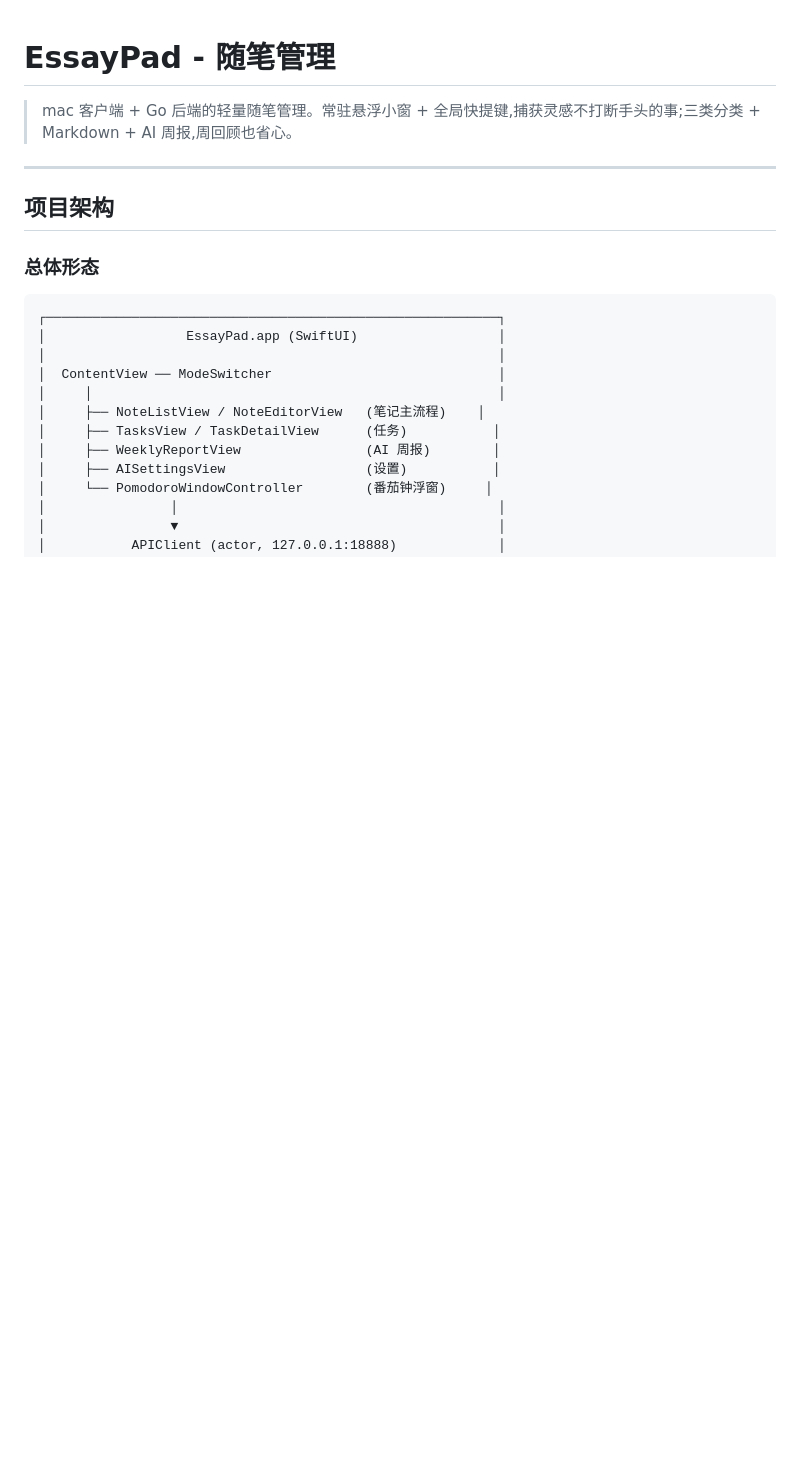
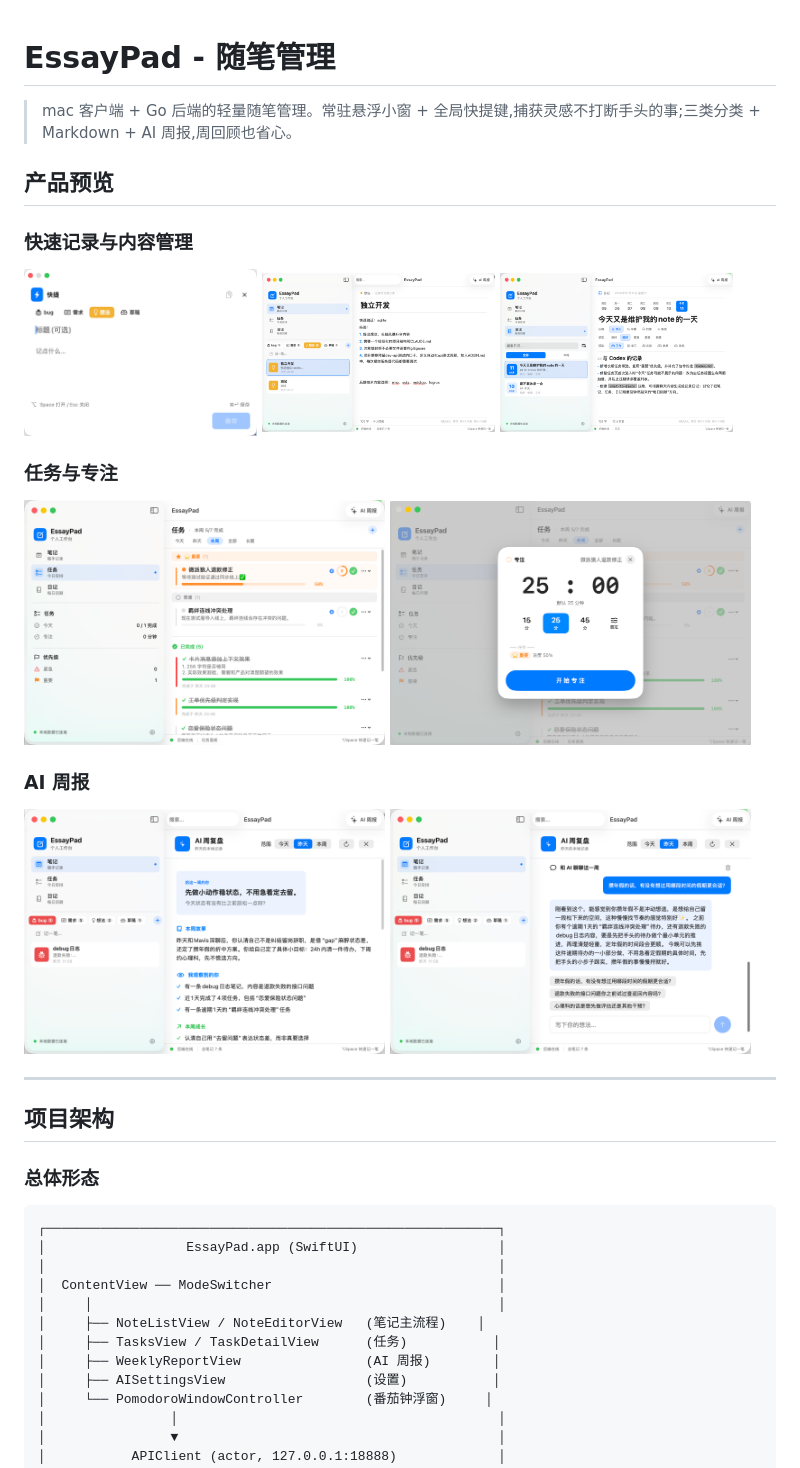
Before and after one commit to fansea0/EssayPad, a Markdown page: README.md, the part around the change. Drawn GitHub-style; blank space fills up the shorter version.

Commit message:
docs(readme): 增加产品预览图片

```diff
--- a/README.md
+++ b/README.md
@@ -1,6 +1,30 @@
 # EssayPad - 随笔管理
 
 > mac 客户端 + Go 后端的轻量随笔管理。常驻悬浮小窗 + 全局快提键,捕获灵感不打断手头的事;三类分类 + Markdown + AI 周报,周回顾也省心。
+
+## 产品预览
+
+### 快速记录与内容管理
+
+<p>
+  <img src="docs/product/quick-note.png" alt="快速记录" width="31%" />
+  <img src="docs/product/note-list.png" alt="笔记列表" width="31%" />
+  <img src="docs/product/diary-detail.png" alt="日记详情" width="31%" />
+</p>
+
+### 任务与专注
+
+<p>
+  <img src="docs/product/task-board.png" alt="任务面板" width="48%" />
+  <img src="docs/product/focus-timer.png" alt="专注计时器" width="48%" />
+</p>
+
+### AI 周报
+
+<p>
+  <img src="docs/product/ai-weekly-review-summary.png" alt="AI 周报总结" width="48%" />
+  <img src="docs/product/ai-weekly-review-chat.png" alt="AI 周报对话" width="48%" />
+</p>
 
 ---
 
```
